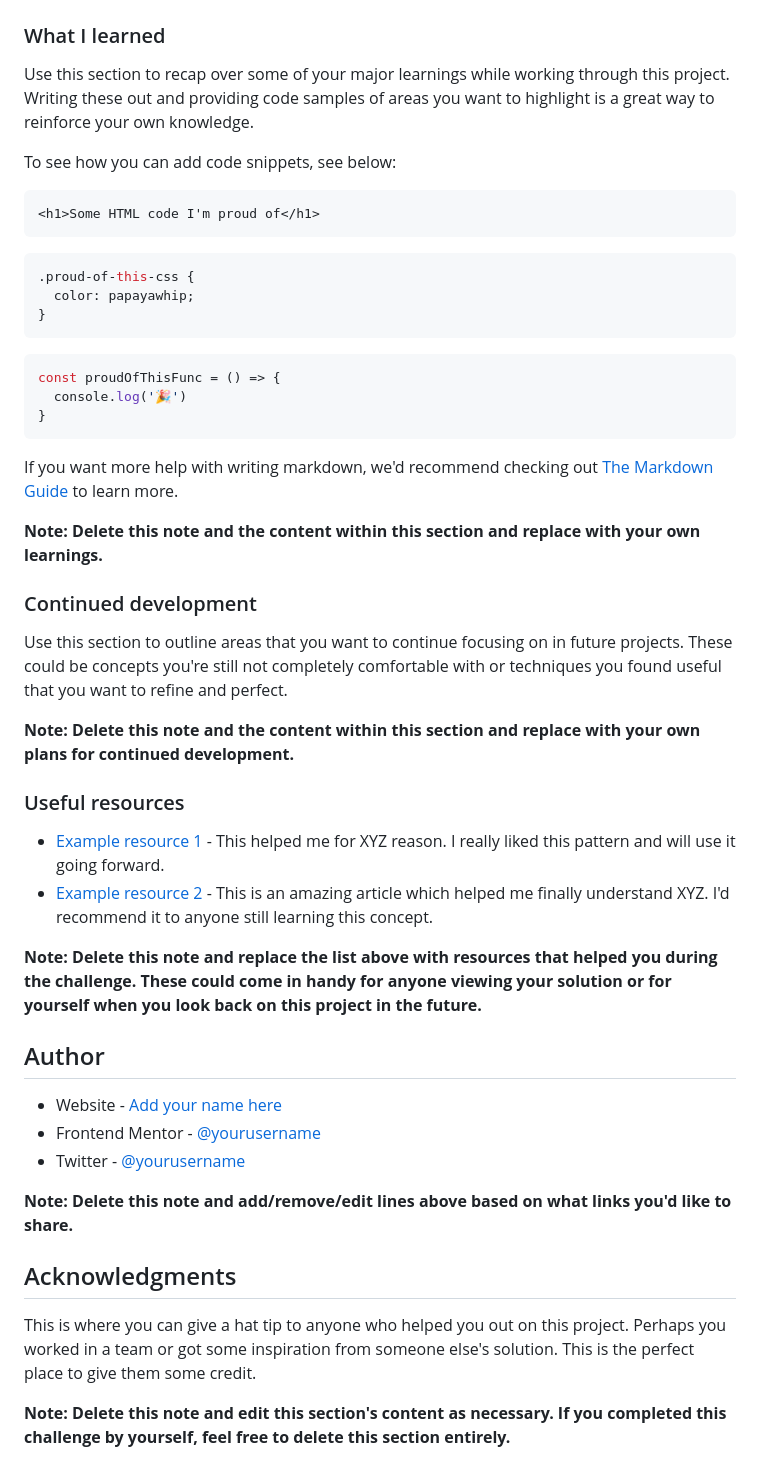
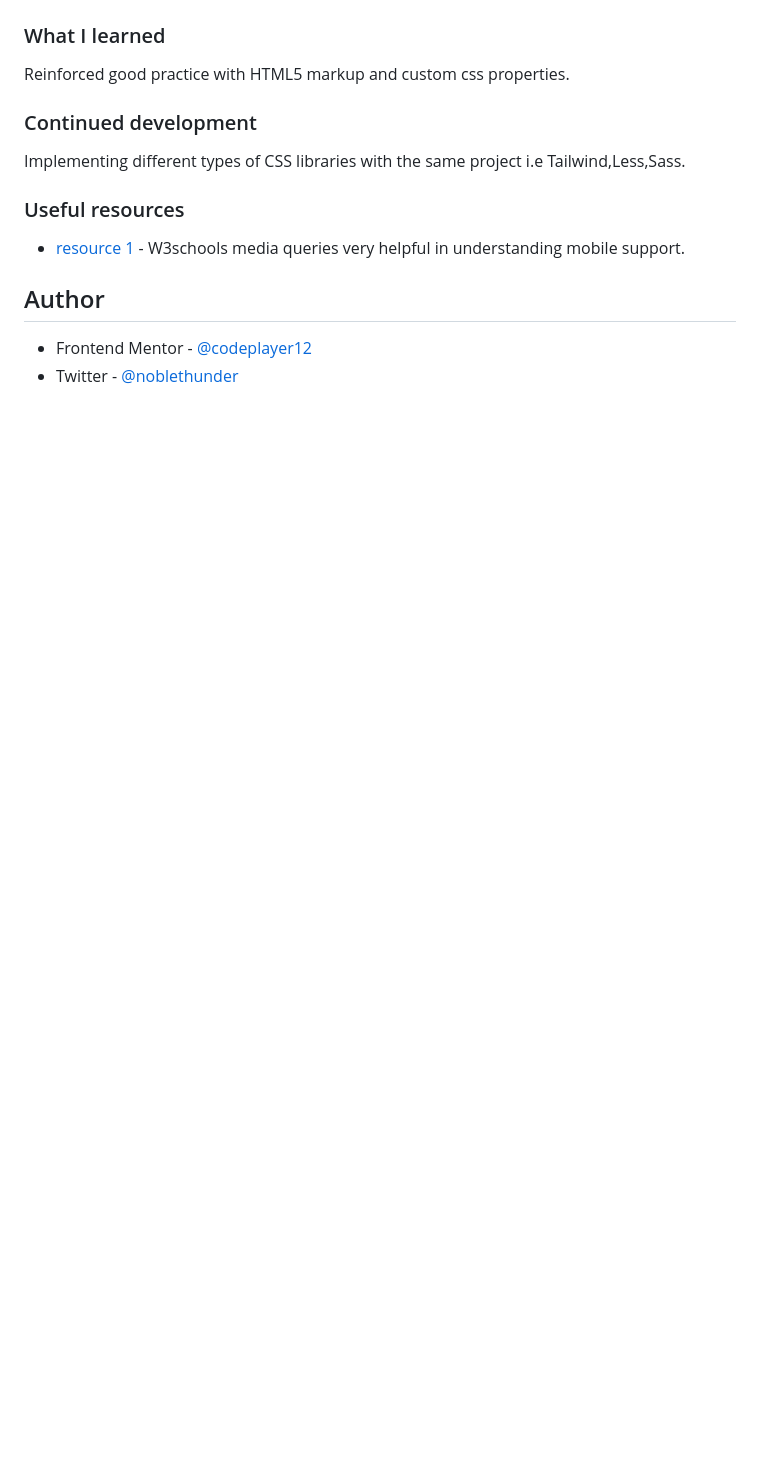
Before and after one commit to codeplayer12/column-preview-card, a Markdown page: README.md, the part around the change printed below. Drawn GitHub-style; blank space fills up the shorter version.

````diff
--- a/README.md
+++ b/README.md
@@ -61,51 +42,19 @@ Then crop/optimize/edit your image however you like, add it to your project, and
 
 ### What I learned
 
-Use this section to recap over some of your major learnings while working through this project. Writing these out and providing code samples of areas you want to highlight is a great way to reinforce your own knowledge.
-
-To see how you can add code snippets, see below:
-
-```html
-<h1>Some HTML code I'm proud of</h1>
-```
-```css
-.proud-of-this-css {
-  color: papayawhip;
-}
-```
-```js
-const proudOfThisFunc = () => {
-  console.log('🎉')
-}
-```
-
-If you want more help with writing markdown, we'd recommend checking out [The Markdown Guide](https://www.markdownguide.org/) to learn more.
-
-**Note: Delete this note and the content within this section and replace with your own learnings.**
+Reinforced good practice  with HTML5 markup and custom css properties.
 
 ### Continued development
 
-Use this section to outline areas that you want to continue focusing on in future projects. These could be concepts you're still not completely comfortable with or techniques you found useful that you want to refine and perfect.
+Implementing different types of CSS libraries with the same project i.e Tailwind,Less,Sass.
 
-**Note: Delete this note and the content within this section and replace with your own plans for continued development.**
 
 ### Useful resources
 
-- [Example resource 1](https://www.example.com) - This helped me for XYZ reason. I really liked this pattern and will use it going forward.
-- [Example resource 2](https://www.example.com) - This is an amazing article which helped me finally understand XYZ. I'd recommend it to anyone still learning this concept.
+- [resource 1](https://www.w3schools.com/css/css3_mediaqueries_ex.asp) - W3schools media queries very helpful in understanding mobile support.
 
-**Note: Delete this note and replace the list above with resources that helped you during the challenge. These could come in handy for anyone viewing your solution or for yourself when you look back on this project in the future.**
 
 ## Author
 
-- Website - [Add your name here](https://www.your-site.com)
-- Frontend Mentor - [@yourusername](https://www.frontendmentor.io/profile/yourusername)
-- Twitter - [@yourusername](https://www.twitter.com/yourusername)
-
-**Note: Delete this note and add/remove/edit lines above based on what links you'd like to share.**
-
-## Acknowledgments
-
-This is where you can give a hat tip to anyone who helped you out on this project. Perhaps you worked in a team or got some inspiration from someone else's solution. This is the perfect place to give them some credit.
-
-**Note: Delete this note and edit this section's content as necessary. If you completed this challenge by yourself, feel free to delete this section entirely.**
+- Frontend Mentor - [@codeplayer12](https://www.frontendmentor.io/profile/codeplayer12)
+- Twitter - [@noblethunder](https://www.twitter.com/noblethunder)
````
Also changed, not shown: other parts of README.md (+1 -20 lines), screenshot.png (added).
